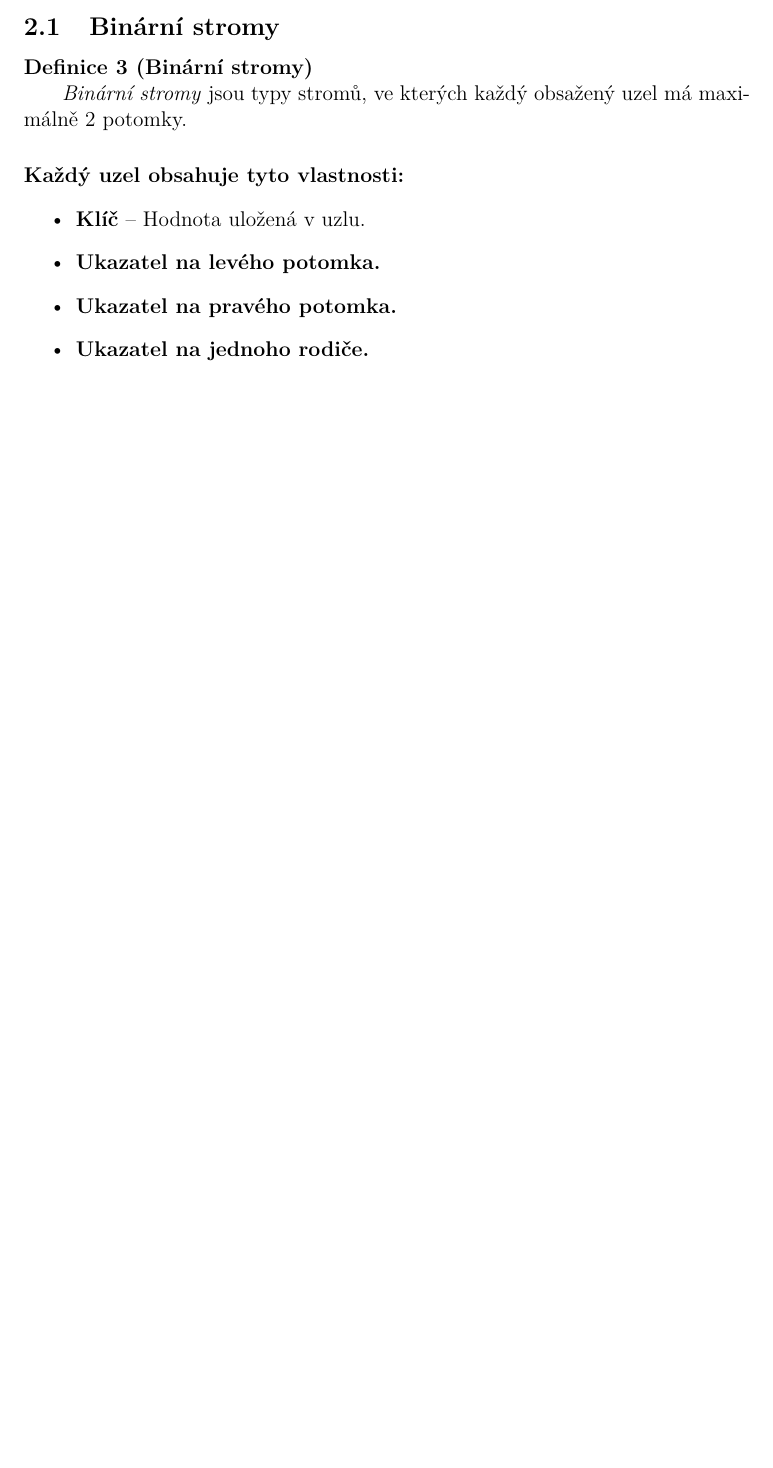
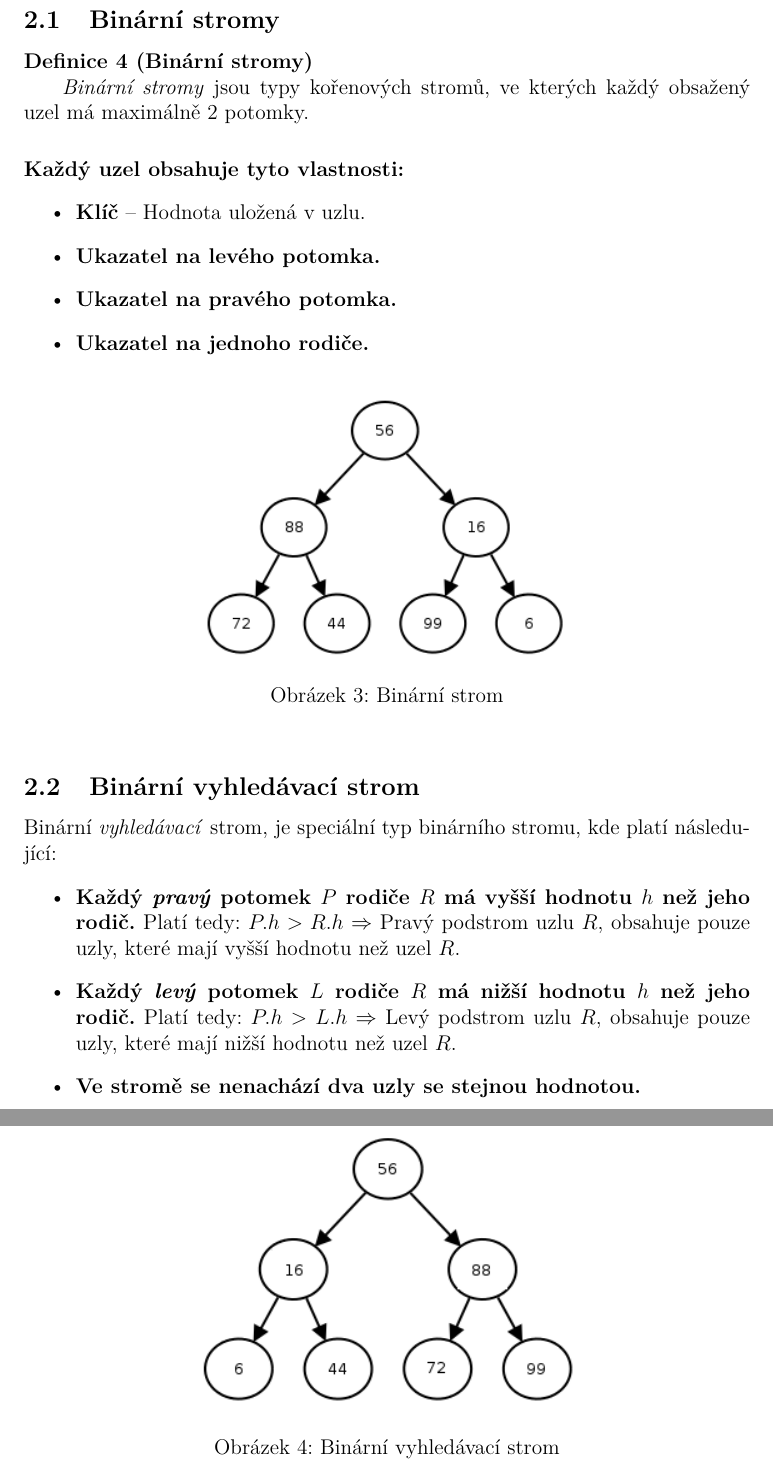
Before and after one commit to BecherPatrik/BakalarkaText, a LaTeX thesis (bakalarka.tex): part of page 9 of 14 before the commit and two parts of pages 10 and 11 of 16 after it, the two joined at a grey line, cut so that both start at the same text, the shorter picture padded with empty space. Compiled offline with pdfLaTeX.

Commit message:
další text + obrázky

```diff
--- a/bakalarka.tex
+++ b/bakalarka.tex
@@ -216,7 +227,8 @@ Strom je datová struktura, která představuje stromovou strukturu propojených
+\smallskip
 
 \subsection{Binární stromy}
 \begin{definition}[Binární stromy]
-\textit{Binární stromy} jsou typy stromů, ve kterých každý obsažený uzel má maximálně 2 potomky.
+\textit{Binární stromy} jsou typy kořenových stromů, ve kterých každý obsažený uzel má maximálně 2 potomky.
 \end{definition}
 \smallskip
 
@@ -227,6 +239,27 @@ Strom je datová struktura, která představuje stromovou strukturu propojených
 \item \textbf{Ukazatel na pravého potomka.}
 \item \textbf{Ukazatel na jednoho rodiče.}
 \end{itemize}
+
+\begin{figure}[h!]
+\centering
+	\includegraphics[scale=0.9]{obrazky/3BinarniStrom.png}
+	\caption{Binární strom}
+\end{figure}
+
+\medskip
+\subsection{Binární vyhledávací strom}
+Binární \textit{vyhledávací} strom, je speciální typ binárního stromu, kde platí následující:
+\begin{itemize}
+\item \textbf {Každý \textit{pravý} potomek $P$ rodiče $R$ má vyšší hodnotu $h$ než jeho rodič.} Platí tedy: $P.h > R.h$ $\Rightarrow$ Pravý podstrom uzlu $R$, obsahuje pouze uzly, které mají vyšší hodnotu než uzel $R$.
+\item \textbf {Každý \textit{levý} potomek $L$ rodiče $R$ má nižší hodnotu $h$ než jeho rodič.} Platí tedy: $P.h > L.h$ $\Rightarrow$ Levý podstrom uzlu $R$, obsahuje pouze uzly, které mají nižší hodnotu než uzel $R$.
+\item \textbf {Ve stromě se nenachází dva uzly se stejnou hodnotou.}
+\end{itemize}
+
+\begin{figure}[t!]
+\centering
+	\includegraphics[scale=0.7]{obrazky/4BinarniVyhledavaciStrom.png}
+	\caption{Binární vyhledávací strom}
+\end{figure}
 
 %% Závěry práce. V jazyce práce a anglicky. Text pro jiný než
 %% nastavený jazyk práce (nepovinným parametrem language makra
```
Also changed, not shown: bakalarka.pdf, kidiplom.pdf, obrazky/2PopisStromu.png (added), obrazky/3BinarniStrom.PNG (added), obrazky/4BinarniVyhledavaciStrom.PNG (added), bakalarka.tex (30 more changed lines).
